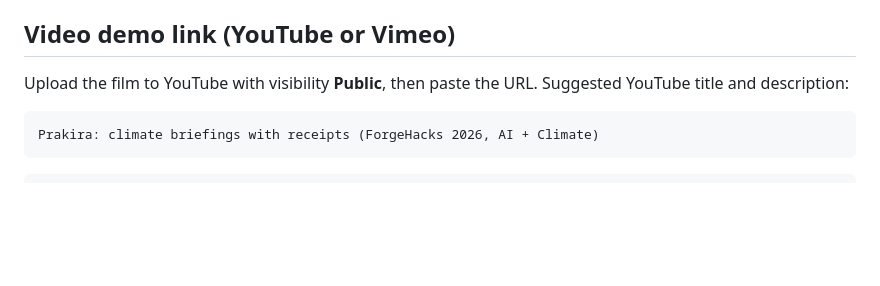
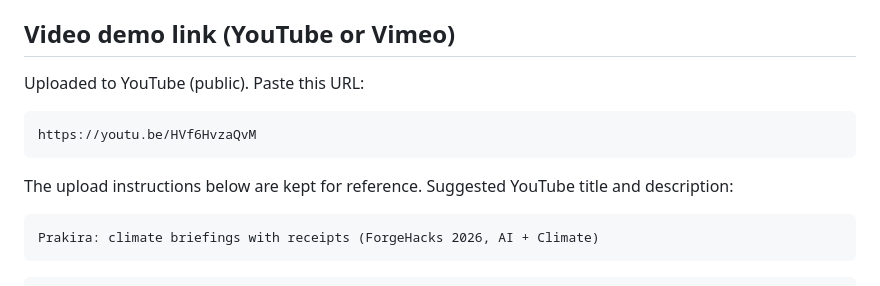
Before and after one commit to rofiperlungoding/prakira, a Markdown page: docs/devpost-draft.md, the part around the change. Drawn GitHub-style; blank space fills up the shorter version.

Commit message:
docs: link the demo video in the README and the Devpost draft; tick M10 and M11
Co-Authored-By: Claude Haiku 5.5 <noreply@anthropic.com>

````diff
--- a/docs/devpost-draft.md
+++ b/docs/devpost-draft.md
@@ -50,7 +50,13 @@ Upload in this order. All are PNG, under 300 KB.
 
 ## Video demo link (YouTube or Vimeo)
 
-Upload the film to YouTube with visibility **Public**, then paste the URL. Suggested YouTube title and description:
+Uploaded to YouTube (public). Paste this URL:
+
+```text
+https://youtu.be/HVf6HvzaQvM
+```
+
+The upload instructions below are kept for reference. Suggested YouTube title and description:
 
 ```text
 Prakira: climate briefings with receipts (ForgeHacks 2026, AI + Climate)
````
Also changed, not shown: PLAN.md (+2 -2 lines), README.md (+2 -0 lines).
